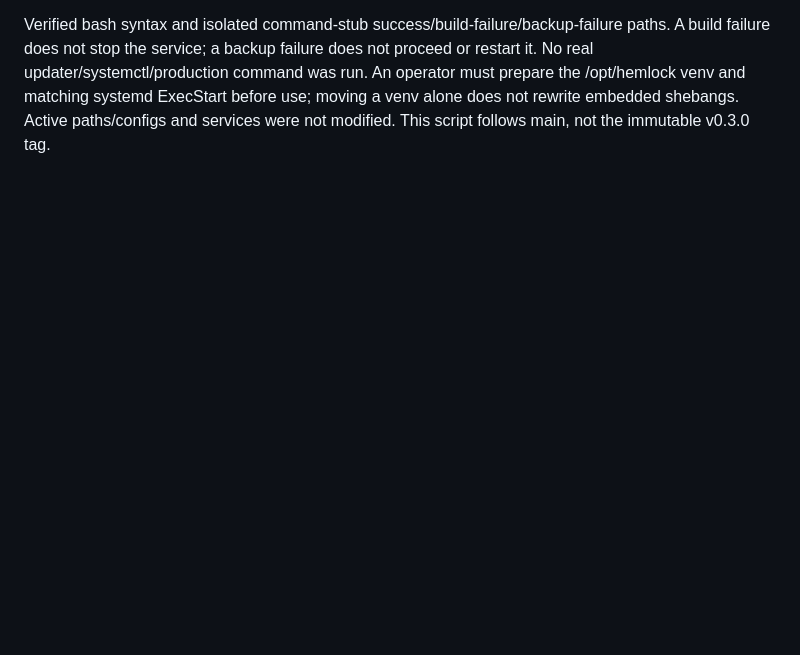
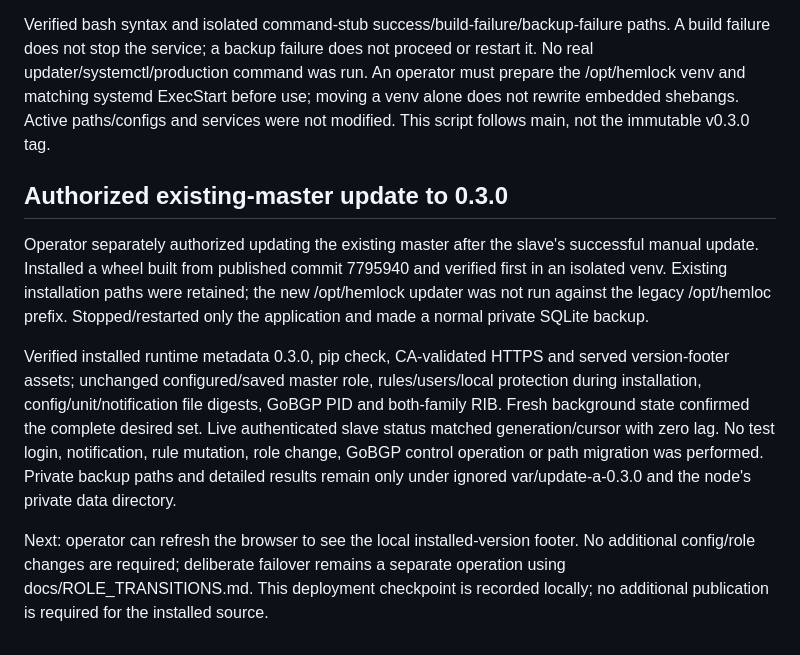
Before and after one commit to biba-odesa/hemloc, a Markdown page: docs/PLAN.md, the part around the change. Drawn GitHub-style; blank space fills up the shorter version.

Commit message:
Record verified package-only master update to 0.3.0

```diff
--- a/docs/PLAN.md
+++ b/docs/PLAN.md
@@ -660,3 +660,25 @@ or restart it. No real updater/systemctl/production command was run. An operator
 must prepare the /opt/hemlock venv and matching systemd ExecStart before use;
 moving a venv alone does not rewrite embedded shebangs. Active paths/configs and
 services were not modified. This script follows main, not the immutable v0.3.0 tag.
+
+## Authorized existing-master update to 0.3.0
+
+Operator separately authorized updating the existing master after the slave's
+successful manual update. Installed a wheel built from published commit 7795940
+and verified first in an isolated venv. Existing installation paths were retained;
+the new /opt/hemlock updater was not run against the legacy /opt/hemloc prefix.
+Stopped/restarted only the application and made a normal private SQLite backup.
+
+Verified installed runtime metadata 0.3.0, pip check, CA-validated HTTPS and served
+version-footer assets; unchanged configured/saved master role, rules/users/local
+protection during installation, config/unit/notification file digests, GoBGP PID
+and both-family RIB. Fresh background state confirmed the complete desired set.
+Live authenticated slave status matched generation/cursor with zero lag. No test
+login, notification, rule mutation, role change, GoBGP control operation or path
+migration was performed. Private backup paths and detailed results remain only
+under ignored var/update-a-0.3.0 and the node's private data directory.
+
+Next: operator can refresh the browser to see the local installed-version footer.
+No additional config/role changes are required; deliberate failover remains a
+separate operation using docs/ROLE_TRANSITIONS.md. This deployment checkpoint is
+recorded locally; no additional publication is required for the installed source.
```
